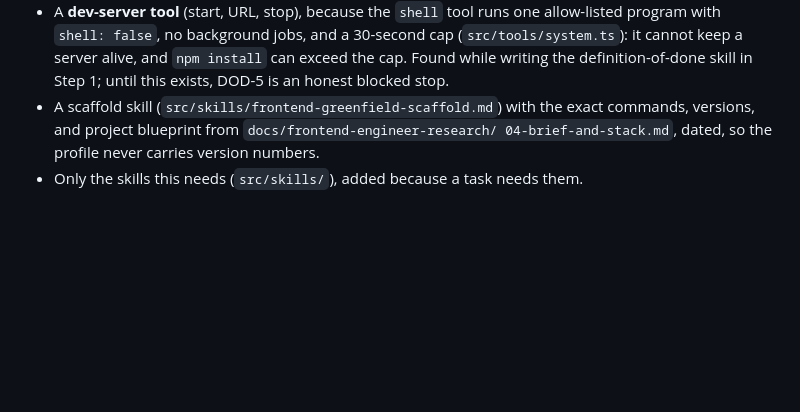
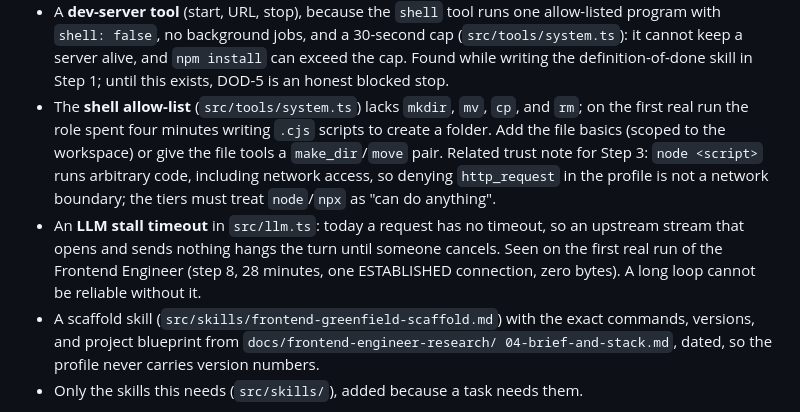
Before and after one commit to Ali747711/Dulo-AI, a Markdown page: docs/frontend-engineer-roadmap.md, the part around the change. Rendered like a GitHub page; blank space fills up the shorter version.

Commit message:
docs: harness gaps found on the frontend engineer's first real run

```diff
--- a/docs/frontend-engineer-roadmap.md
+++ b/docs/frontend-engineer-roadmap.md
@@ -72,6 +72,16 @@ immediately. No deployment.
   (`src/tools/system.ts`): it cannot keep a server alive, and `npm install` can exceed
   the cap. Found while writing the definition-of-done skill in Step 1; until this
   exists, DOD-5 is an honest blocked stop.
+- The **shell allow-list** (`src/tools/system.ts`) lacks `mkdir`, `mv`, `cp`, and `rm`;
+  on the first real run the role spent four minutes writing `.cjs` scripts to create a
+  folder. Add the file basics (scoped to the workspace) or give the file tools a
+  `make_dir`/`move` pair. Related trust note for Step 3: `node <script>` runs
+  arbitrary code, including network access, so denying `http_request` in the profile
+  is not a network boundary; the tiers must treat `node`/`npx` as "can do anything".
+- An **LLM stall timeout** in `src/llm.ts`: today a request has no timeout, so an
+  upstream stream that opens and sends nothing hangs the turn until someone cancels.
+  Seen on the first real run of the Frontend Engineer (step 8, 28 minutes, one
+  ESTABLISHED connection, zero bytes). A long loop cannot be reliable without it.
 - A scaffold skill (`src/skills/frontend-greenfield-scaffold.md`) with the exact
   commands, versions, and project blueprint from `docs/frontend-engineer-research/
   04-brief-and-stack.md`, dated, so the profile never carries version numbers.
```
